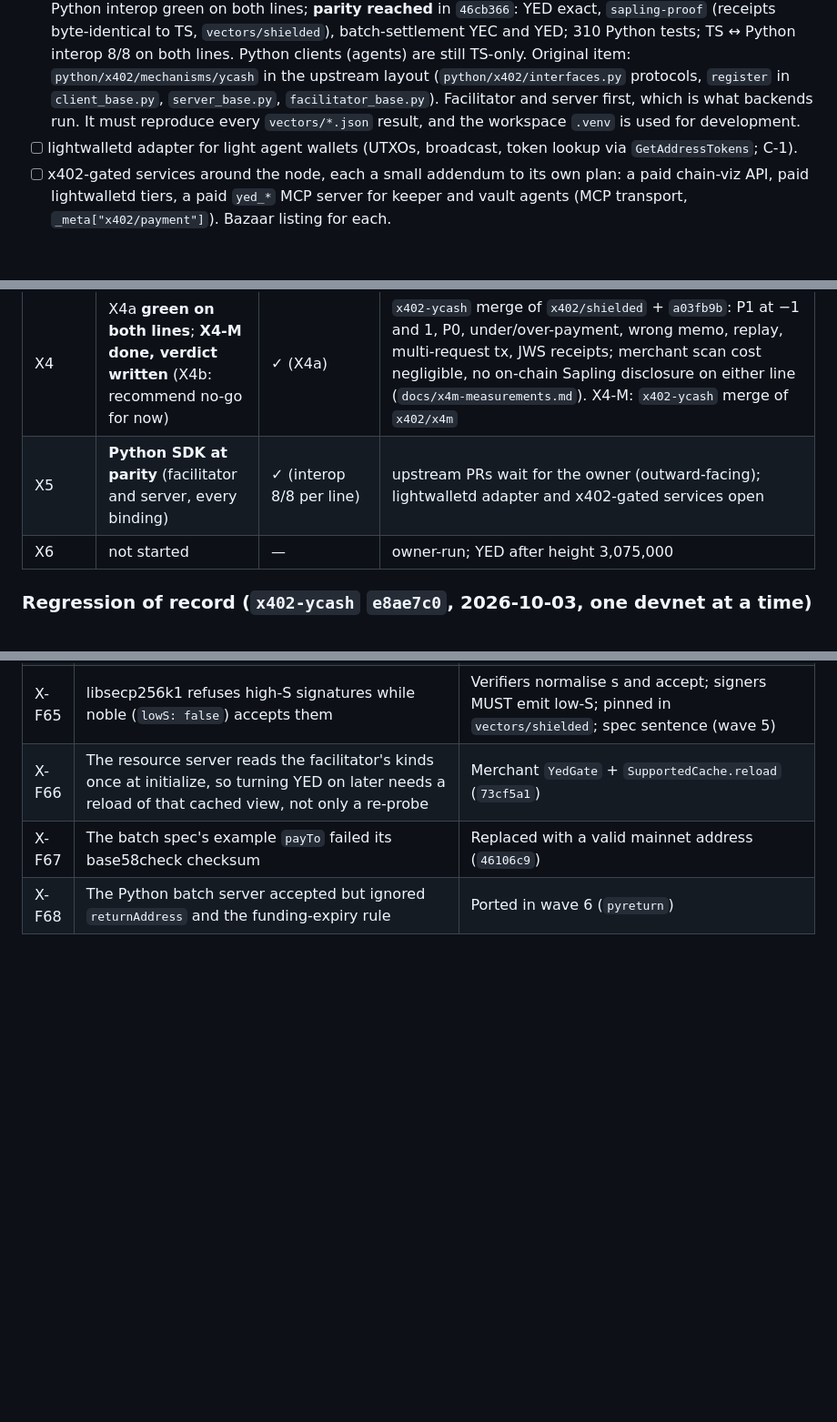
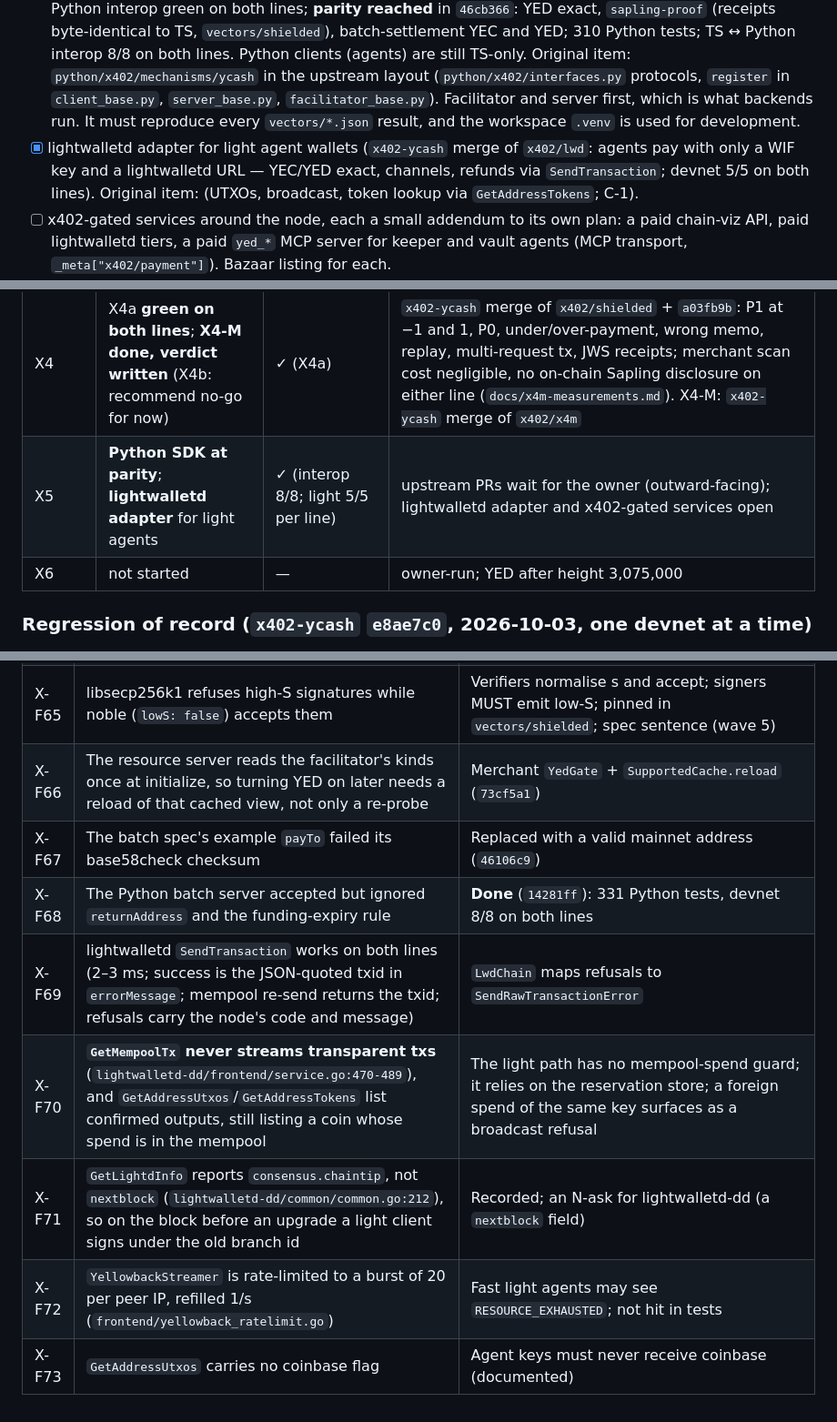
Before and after one commit to boyfromcave/yellowback, a Markdown page: docs/plans/x402-agent-payments-plan.md, 3 parts joined by grey strips. Shown at 91% size. Rendered like a GitHub page; blank space fills up the shorter version.

Commit message:
x402 plan: lightwalletd adapter merged (light agents, 5/5 per line); Python parity with polish; findings X-F69..X-F73

```diff
--- a/docs/plans/x402-agent-payments-plan.md
+++ b/docs/plans/x402-agent-payments-plan.md
@@ -892,7 +892,7 @@ X3; X4a can start after the node adapter.
       (`python/x402/interfaces.py` protocols, `register` in `client_base.py`, `server_base.py`,
       `facilitator_base.py`). Facilitator and server first, which is what backends run. It must
       reproduce every `vectors/*.json` result, and the workspace `.venv` is used for development.
-- [ ] lightwalletd adapter for light agent wallets (UTXOs, broadcast, token lookup via
+- [x] lightwalletd adapter for light agent wallets (`x402-ycash` merge of `x402/lwd`: agents pay with only a WIF key and a lightwalletd URL — YEC/YED exact, channels, refunds via `SendTransaction`; devnet 5/5 on both lines). Original item: (UTXOs, broadcast, token lookup via
       `GetAddressTokens`; C-1).
 - [ ] x402-gated services around the node, each a small addendum to its own plan: a paid
       chain-viz API, paid lightwalletd tiers, a paid `yed_*` MCP server for keeper and vault
@@ -943,7 +943,7 @@ X3; X4a can start after the node adapter.
 | X2 | mechanisms **green on both lines** | ✓ (mechanism level) | `84ded9a`: 1,000 requests in one close (2 txs, 2,500 zat fees vs ~1,000,000 for per-request), dynamic pricing, refusals, margin close, refund after t, 0-conf and depth-1 funding, closes mined by stock node 1. Open: client CLI (wave 3) |
 | X3 | **green on both lines** | ✓ | `x402-ycash` `6529969`: YED exact at $1/$25 (strict pools), $0.50 refused at server and facilitator, a $20 channel of 201 one-cent requests under the dollar floor closed by a strict pool, refund with payload, Yellowback supply unchanged in every non-burning case; a hand-built burning voucher refused by verify, skipped by strict templates, mined only by stock node 1 (supply −200 cents exactly). YED routes in merchant/agent/CLI merged `3db1468` (YED HTTP suite 12/12 per line) |
 | X4 | X4a **green on both lines**; **X4-M done, verdict written** (X4b: recommend no-go for now) | ✓ (X4a) | `x402-ycash` merge of `x402/shielded` + `a03fb9b`: P1 at −1 and 1, P0, under/over-payment, wrong memo, replay, multi-request tx, JWS receipts; merchant scan cost negligible, no on-chain Sapling disclosure on either line (`docs/x4m-measurements.md`). X4-M: `x402-ycash` merge of `x402/x4m` |
-| X5 | **Python SDK at parity** (facilitator and server, every binding) | ✓ (interop 8/8 per line) | upstream PRs wait for the owner (outward-facing); lightwalletd adapter and x402-gated services open |
+| X5 | **Python SDK at parity**; **lightwalletd adapter** for light agents | ✓ (interop 8/8; light 5/5 per line) | upstream PRs wait for the owner (outward-facing); lightwalletd adapter and x402-gated services open |
 | X6 | not started | — | owner-run; YED after height 3,075,000 |
 
 ### Regression of record (`x402-ycash` `e8ae7c0`, 2026-10-03, one devnet at a time)
@@ -1034,4 +1034,9 @@ Numbered in order of appearance; node and devnet facts are mirrored in `docs/map
 | X-F65 | libsecp256k1 refuses high-S signatures while noble (`lowS: false`) accepts them | Verifiers normalise s and accept; signers MUST emit low-S; pinned in `vectors/shielded`; spec sentence (wave 5) |
 | X-F66 | The resource server reads the facilitator's kinds once at initialize, so turning YED on later needs a reload of that cached view, not only a re-probe | Merchant `YedGate` + `SupportedCache.reload` (`73cf5a1`) |
 | X-F67 | The batch spec's example `payTo` failed its base58check checksum | Replaced with a valid mainnet address (`46106c9`) |
-| X-F68 | The Python batch server accepted but ignored `returnAddress` and the funding-expiry rule | Ported in wave 6 (`pyreturn`) |
+| X-F68 | The Python batch server accepted but ignored `returnAddress` and the funding-expiry rule | **Done** (`14281ff`): 331 Python tests, devnet 8/8 on both lines |
+| X-F69 | lightwalletd `SendTransaction` works on both lines (2–3 ms; success is the JSON-quoted txid in `errorMessage`; mempool re-send returns the txid; refusals carry the node's code and message) | `LwdChain` maps refusals to `SendRawTransactionError` |
+| X-F70 | **`GetMempoolTx` never streams transparent txs** (`lightwalletd-dd/frontend/service.go:470-489`), and `GetAddressUtxos`/`GetAddressTokens` list confirmed outputs, still listing a coin whose spend is in the mempool | The light path has no mempool-spend guard; it relies on the reservation store; a foreign spend of the same key surfaces as a broadcast refusal |
+| X-F71 | `GetLightdInfo` reports `consensus.chaintip`, not `nextblock` (`lightwalletd-dd/common/common.go:212`), so on the block before an upgrade a light client signs under the old branch id | Recorded; an N-ask for lightwalletd-dd (a `nextblock` field) |
+| X-F72 | `YellowbackStreamer` is rate-limited to a burst of 20 per peer IP, refilled 1/s (`frontend/yellowback_ratelimit.go`) | Fast light agents may see `RESOURCE_EXHAUSTED`; not hit in tests |
+| X-F73 | `GetAddressUtxos` carries no coinbase flag | Agent keys must never receive coinbase (documented) |
```
